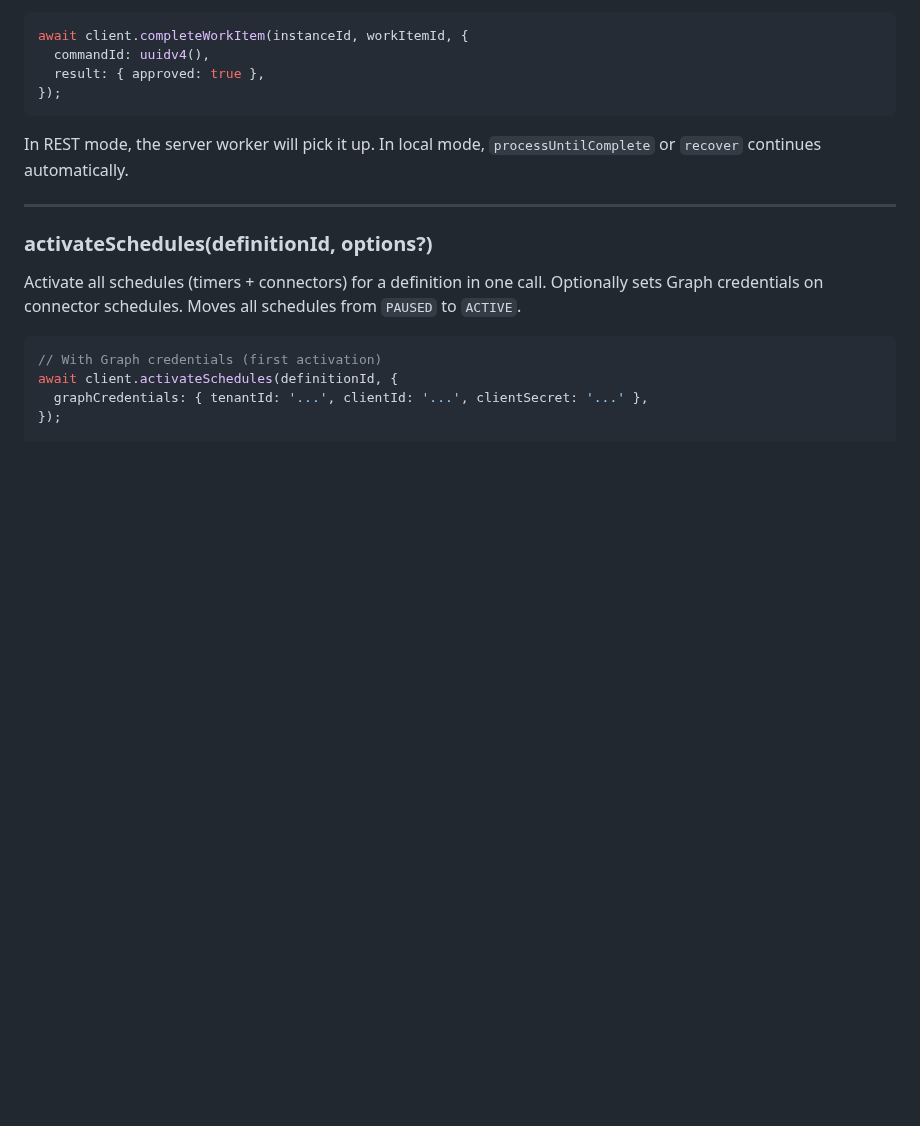
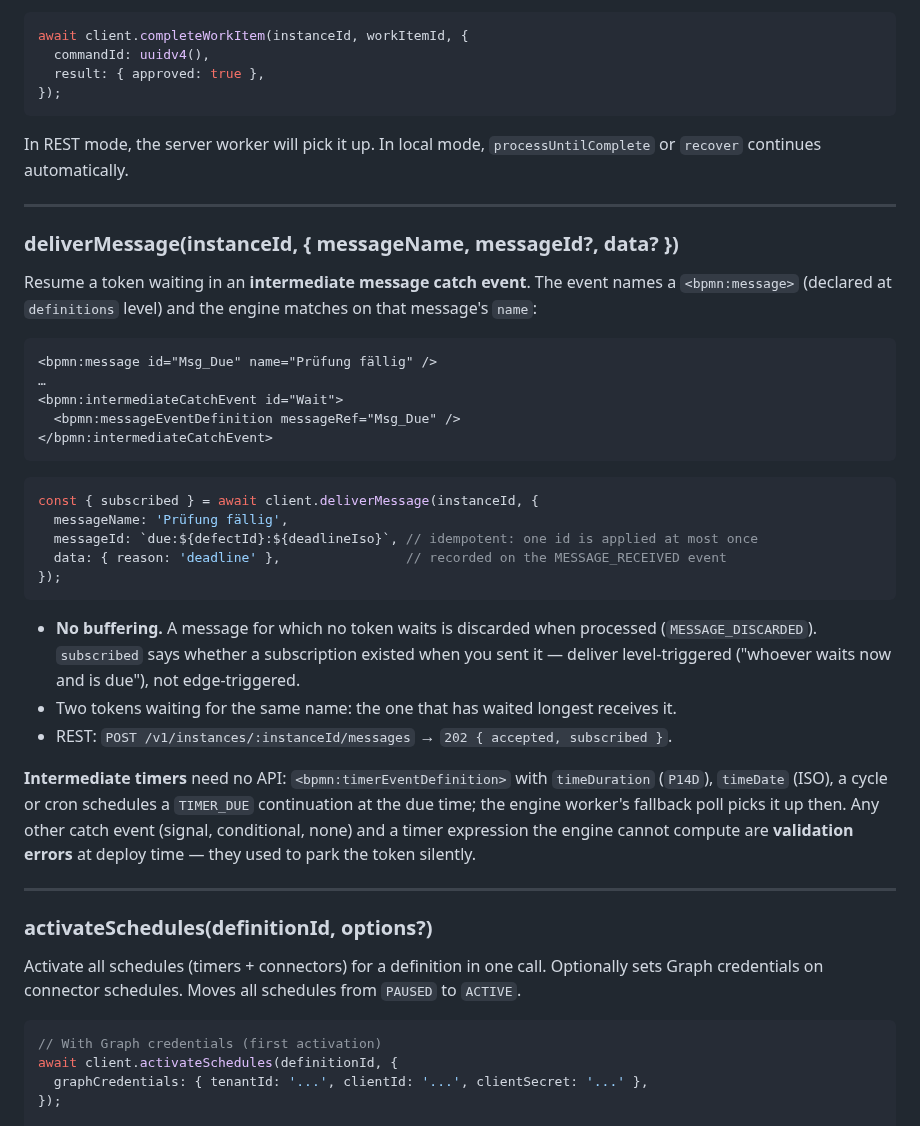
Before and after one commit to The-Real-Insight/in-concert, a Markdown page: docs/sdk/usage.md, the part around the change. GitHub-like rendering; blank space fills up the shorter version.

Commit message:
docs(sdk): deliverMessage and intermediate timers
Co-Authored-By: Claude Opus 5.5 <noreply@anthropic.com>
Claude-Session: https://claude.ai/code/session_01P4NsRn5JiAjRP2Y2ULJByY

````diff
--- a/docs/sdk/usage.md
+++ b/docs/sdk/usage.md
@@ -397,6 +397,41 @@ In REST mode, the server worker will pick it up. In local mode, `processUntilCom
 
 ---
 
+### deliverMessage(instanceId, { messageName, messageId?, data? })
+
+Resume a token waiting in an **intermediate message catch event**. The event names a
+`<bpmn:message>` (declared at `definitions` level) and the engine matches on that message's `name`:
+
+```xml
+<bpmn:message id="Msg_Due" name="Prüfung fällig" />
+…
+<bpmn:intermediateCatchEvent id="Wait">
+  <bpmn:messageEventDefinition messageRef="Msg_Due" />
+</bpmn:intermediateCatchEvent>
+```
+
+```typescript
+const { subscribed } = await client.deliverMessage(instanceId, {
+  messageName: 'Prüfung fällig',
+  messageId: `due:${defectId}:${deadlineIso}`, // idempotent: one id is applied at most once
+  data: { reason: 'deadline' },                // recorded on the MESSAGE_RECEIVED event
+});
+```
+
+- **No buffering.** A message for which no token waits is discarded when processed
+  (`MESSAGE_DISCARDED`). `subscribed` says whether a subscription existed when you sent it — deliver
+  level-triggered ("whoever waits now and is due"), not edge-triggered.
+- Two tokens waiting for the same name: the one that has waited longest receives it.
+- REST: `POST /v1/instances/:instanceId/messages` → `202 { accepted, subscribed }`.
+
+**Intermediate timers** need no API: `<bpmn:timerEventDefinition>` with `timeDuration` (`P14D`),
+`timeDate` (ISO), a cycle or cron schedules a `TIMER_DUE` continuation at the due time; the engine
+worker's fallback poll picks it up then. Any other catch event (signal, conditional, none) and a timer
+expression the engine cannot compute are **validation errors** at deploy time — they used to park the
+token silently.
+
+---
+
 ### activateSchedules(definitionId, options?)
 
 Activate all schedules (timers + connectors) for a definition in one call. Optionally sets Graph credentials on connector schedules. Moves all schedules from `PAUSED` to `ACTIVE`.
````
